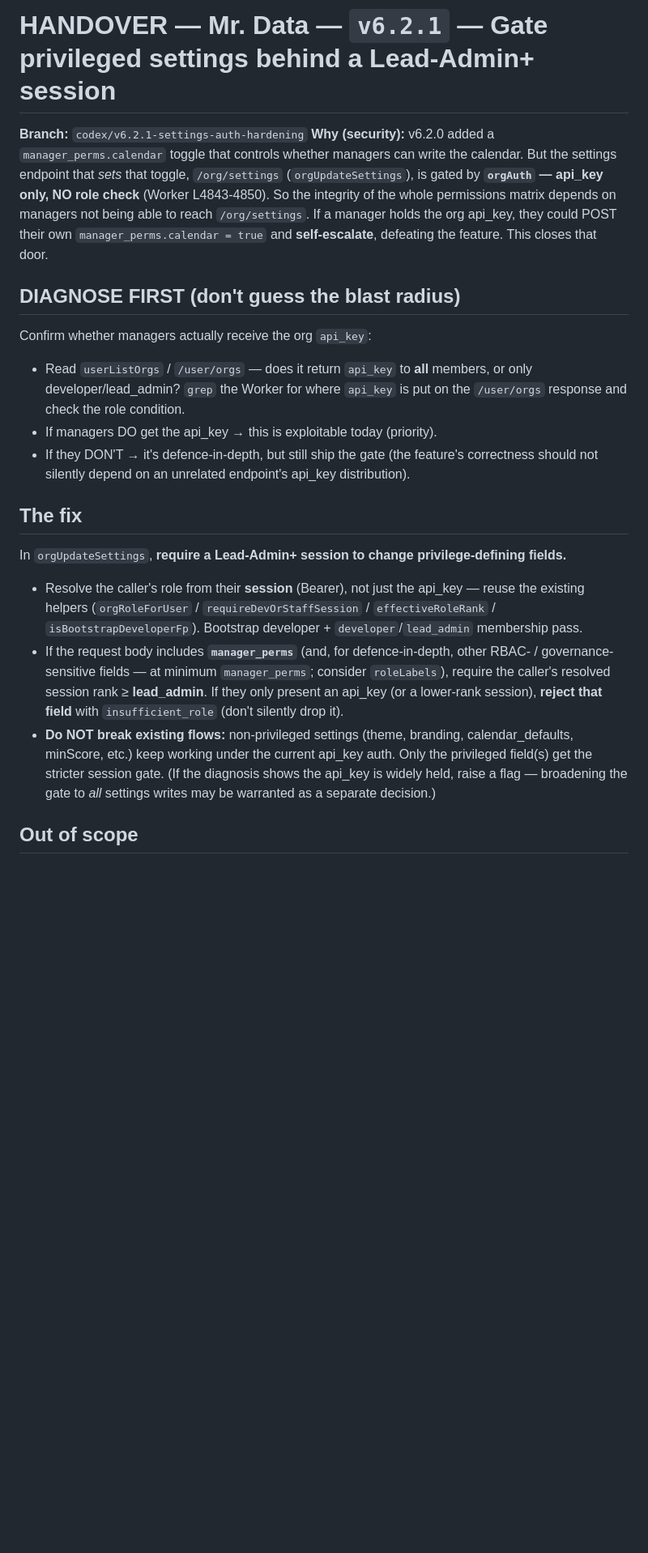
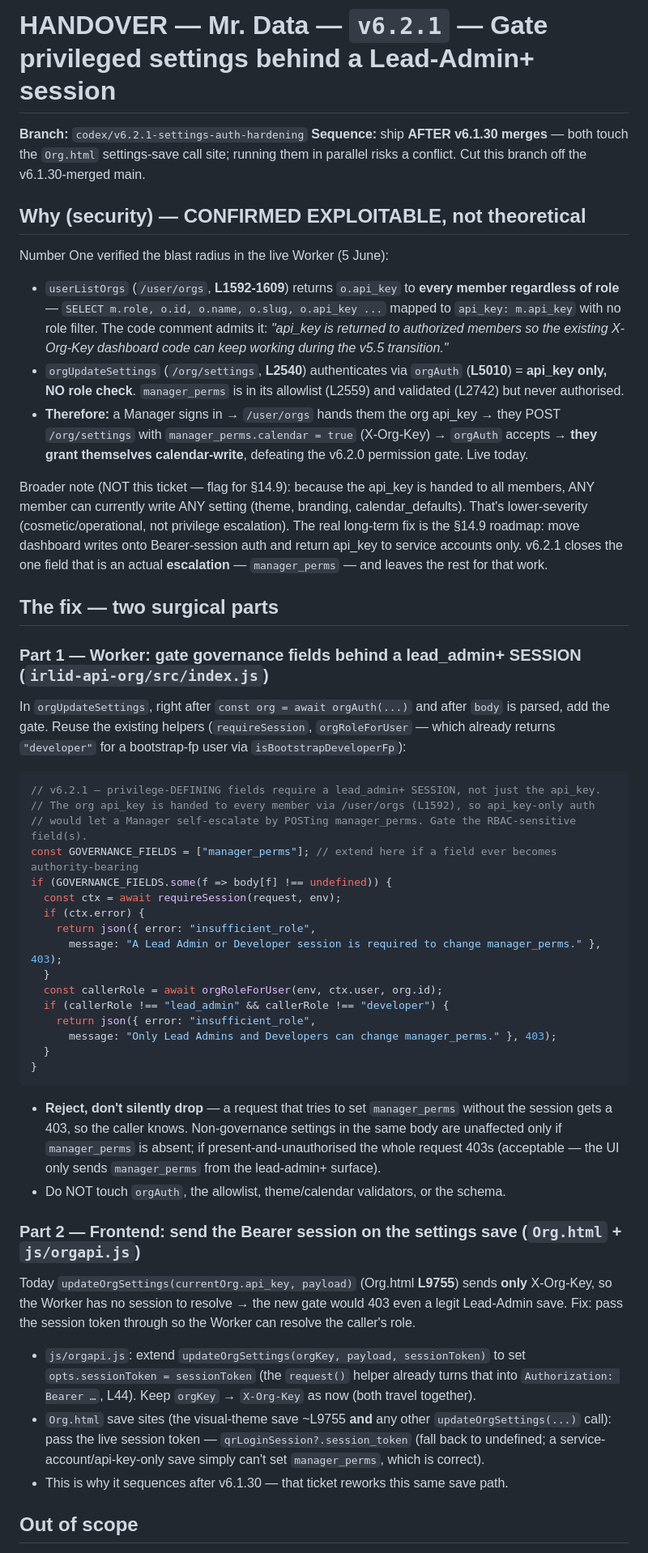
Before and after one commit to BunHead/IRLid, a Markdown page: HANDOVER-SettingsAuthHardening-v6.2.1.md, the part around one of its changes. Shown at 81% size. GitHub-like rendering; blank space fills up the shorter version.

Commit message:
Brief: v6.2.1 rewritten — confirmed live manager self-escalation; exact session-gate patch; sequence after v6.1.30

````diff
--- a/HANDOVER-SettingsAuthHardening-v6.2.1.md
+++ b/HANDOVER-SettingsAuthHardening-v6.2.1.md
@@ -1,34 +1,70 @@
 # HANDOVER — Mr. Data — `v6.2.1` — Gate privileged settings behind a Lead-Admin+ session
 
 **Branch:** `codex/v6.2.1-settings-auth-hardening`
-**Why (security):** v6.2.0 added a `manager_perms.calendar` toggle that controls whether managers
-can write the calendar. But the settings endpoint that *sets* that toggle, `/org/settings`
-(`orgUpdateSettings`), is gated by **`orgAuth` — api_key only, NO role check** (Worker L4843-4850).
-So the integrity of the whole permissions matrix depends on managers not being able to reach
-`/org/settings`. If a manager holds the org api_key, they could POST their own
-`manager_perms.calendar = true` and **self-escalate**, defeating the feature. This closes that door.
+**Sequence:** ship **AFTER v6.1.30 merges** — both touch the `Org.html` settings-save call site;
+running them in parallel risks a conflict. Cut this branch off the v6.1.30-merged main.
 
-## DIAGNOSE FIRST (don't guess the blast radius)
-Confirm whether managers actually receive the org `api_key`:
-- Read `userListOrgs` / `/user/orgs` — does it return `api_key` to **all** members, or only
-  developer/lead_admin? `grep` the Worker for where `api_key` is put on the `/user/orgs` response
-  and check the role condition.
-- If managers DO get the api_key → this is exploitable today (priority).
-- If they DON'T → it's defence-in-depth, but still ship the gate (the feature's correctness should
-  not silently depend on an unrelated endpoint's api_key distribution).
+## Why (security) — CONFIRMED EXPLOITABLE, not theoretical
+Number One verified the blast radius in the live Worker (5 June):
 
-## The fix
-In `orgUpdateSettings`, **require a Lead-Admin+ session to change privilege-defining fields.**
-- Resolve the caller's role from their **session** (Bearer), not just the api_key — reuse the
-  existing helpers (`orgRoleForUser` / `requireDevOrStaffSession` / `effectiveRoleRank` /
-  `isBootstrapDeveloperFp`). Bootstrap developer + `developer`/`lead_admin` membership pass.
-- If the request body includes **`manager_perms`** (and, for defence-in-depth, other RBAC- /
-  governance-sensitive fields — at minimum `manager_perms`; consider `roleLabels`), require the
-  caller's resolved session rank ≥ **lead_admin**. If they only present an api_key (or a
-  lower-rank session), **reject that field** with `insufficient_role` (don't silently drop it).
-- **Do NOT break existing flows:** non-privileged settings (theme, branding, calendar_defaults,
-  minScore, etc.) keep working under the current api_key auth. Only the privileged field(s) get
-  the stricter session gate. (If the diagnosis shows the api_key is widely held, raise a flag —
-  broadening the gate to *all* settings writes may be warranted as a separate decision.)
+- `userListOrgs` (`/user/orgs`, **L1592-1609**) returns `o.api_key` to **every member regardless
+  of role** — `SELECT m.role, o.id, o.name, o.slug, o.api_key ...` mapped to `api_key: m.api_key`
+  with no role filter. The code comment admits it: *"api_key is returned to authorized members so
+  the existing X-Org-Key dashboard code can keep working during the v5.5 transition."*
+- `orgUpdateSettings` (`/org/settings`, **L2540**) authenticates via `orgAuth` (**L5010**) = **api_key
+  only, NO role check**. `manager_perms` is in its allowlist (L2559) and validated (L2742) but never
+  authorised.
+- **Therefore:** a Manager signs in → `/user/orgs` hands them the org api_key → they POST
+  `/org/settings` with `manager_perms.calendar = true` (X-Org-Key) → `orgAuth` accepts → **they grant
+  themselves calendar-write**, defeating the v6.2.0 permission gate. Live today.
+
+Broader note (NOT this ticket — flag for §14.9): because the api_key is handed to all members, ANY
+member can currently write ANY setting (theme, branding, calendar_defaults). That's lower-severity
+(cosmetic/operational, not privilege escalation). The real long-term fix is the §14.9 roadmap: move
+dashboard writes onto Bearer-session auth and return api_key to service accounts only. v6.2.1 closes
+the one field that is an actual **escalation** — `manager_perms` — and leaves the rest for that work.
+
+## The fix — two surgical parts
+
+### Part 1 — Worker: gate governance fields behind a lead_admin+ SESSION (`irlid-api-org/src/index.js`)
+In `orgUpdateSettings`, right after `const org = await orgAuth(...)` and after `body` is parsed,
+add the gate. Reuse the existing helpers (`requireSession`, `orgRoleForUser` — which already returns
+`"developer"` for a bootstrap-fp user via `isBootstrapDeveloperFp`):
+
+```js
+// v6.2.1 — privilege-DEFINING fields require a lead_admin+ SESSION, not just the api_key.
+// The org api_key is handed to every member via /user/orgs (L1592), so api_key-only auth
+// would let a Manager self-escalate by POSTing manager_perms. Gate the RBAC-sensitive field(s).
+const GOVERNANCE_FIELDS = ["manager_perms"]; // extend here if a field ever becomes authority-bearing
+if (GOVERNANCE_FIELDS.some(f => body[f] !== undefined)) {
+  const ctx = await requireSession(request, env);
+  if (ctx.error) {
+    return json({ error: "insufficient_role",
+      message: "A Lead Admin or Developer session is required to change manager_perms." }, 403);
+  }
+  const callerRole = await orgRoleForUser(env, ctx.user, org.id);
+  if (callerRole !== "lead_admin" && callerRole !== "developer") {
+    return json({ error: "insufficient_role",
+      message: "Only Lead Admins and Developers can change manager_perms." }, 403);
+  }
+}
+```
+- **Reject, don't silently drop** — a request that tries to set `manager_perms` without the session
+  gets a 403, so the caller knows. Non-governance settings in the same body are unaffected only if
+  `manager_perms` is absent; if present-and-unauthorised the whole request 403s (acceptable — the UI
+  only sends `manager_perms` from the lead-admin+ surface).
+- Do NOT touch `orgAuth`, the allowlist, theme/calendar validators, or the schema.
+
+### Part 2 — Frontend: send the Bearer session on the settings save (`Org.html` + `js/orgapi.js`)
+Today `updateOrgSettings(currentOrg.api_key, payload)` (Org.html **L9755**) sends **only** X-Org-Key,
+so the Worker has no session to resolve → the new gate would 403 even a legit Lead-Admin save.
+Fix: pass the session token through so the Worker can resolve the caller's role.
+- `js/orgapi.js`: extend `updateOrgSettings(orgKey, payload, sessionToken)` to set
+  `opts.sessionToken = sessionToken` (the `request()` helper already turns that into
+  `Authorization: Bearer …`, L44). Keep `orgKey` → `X-Org-Key` as now (both travel together).
+- `Org.html` save sites (the visual-theme save ~L9755 **and** any other `updateOrgSettings(...)`
+  call): pass the live session token — `qrLoginSession?.session_token` (fall back to undefined; a
+  service-account/api-key-only save simply can't set `manager_perms`, which is correct).
+- This is why it sequences after v6.1.30 — that ticket reworks this same save path.
 
 ## Out of scope
````
Also changed, not shown: other parts of HANDOVER-SettingsAuthHardening-v6.2.1.md (+22 -18 lines).
